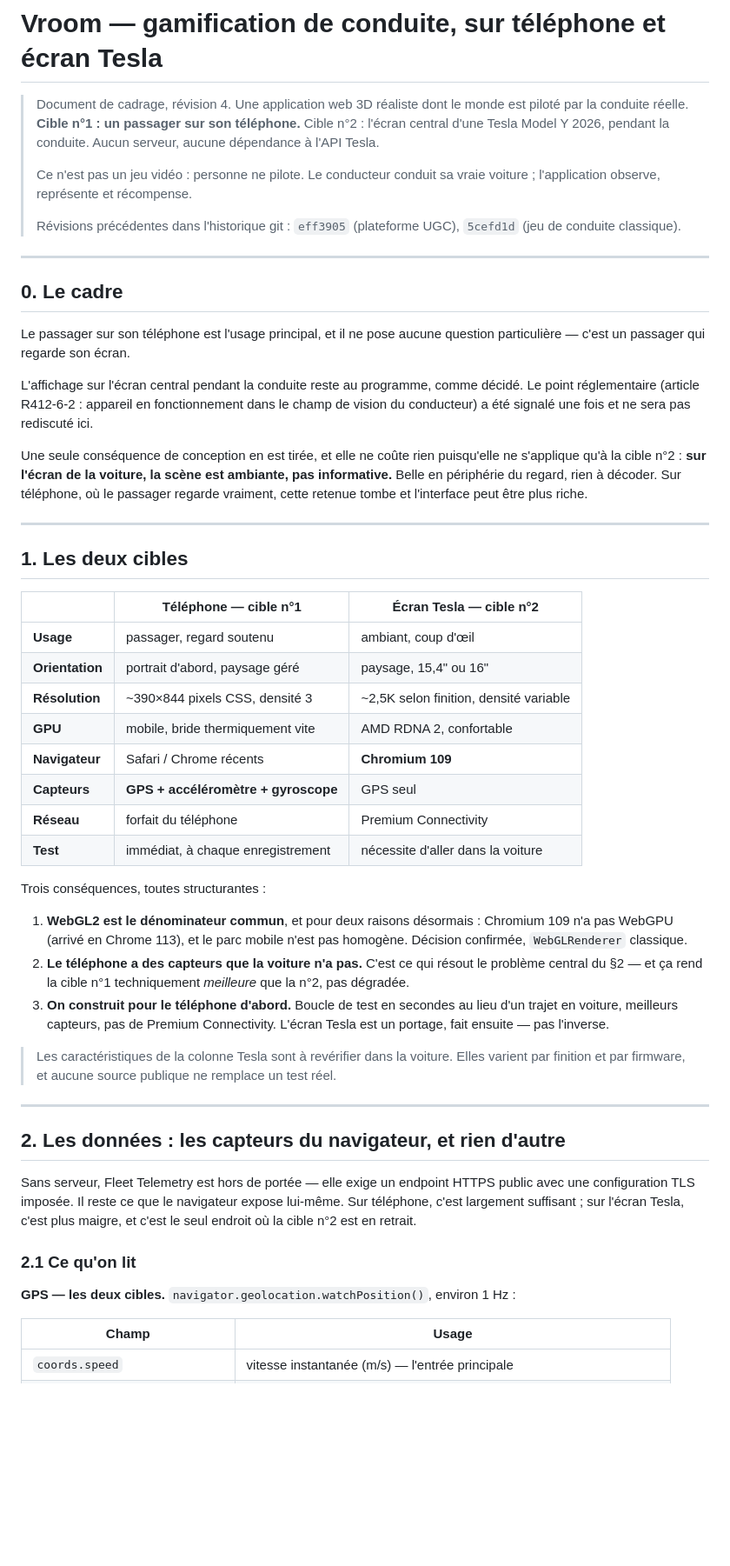
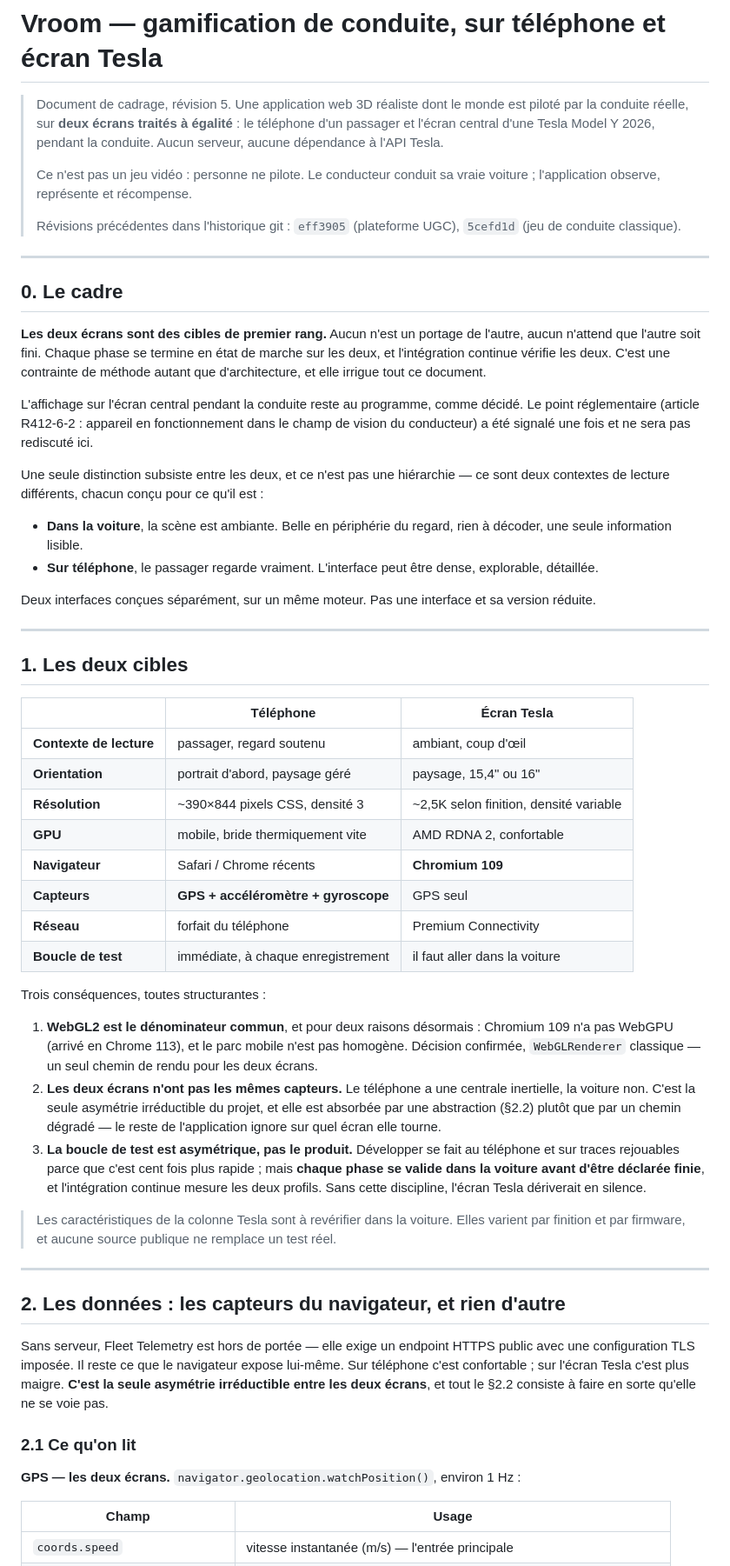
Before and after one commit to piascwal/vroom, a Markdown page: docs/plan-tesla-3d.md, the part around one of its changes. Shown at 87% size. Drawn GitHub-style; blank space fills up the shorter version.

```diff
--- a/docs/plan-tesla-3d.md
+++ b/docs/plan-tesla-3d.md
@@ -1,9 +1,9 @@
 # Vroom — gamification de conduite, sur téléphone et écran Tesla
 
-> Document de cadrage, révision 4. Une application web 3D réaliste dont le monde est piloté
-> par la conduite réelle. **Cible n°1 : un passager sur son téléphone.** Cible n°2 : l'écran
-> central d'une Tesla Model Y 2026, pendant la conduite. Aucun serveur, aucune dépendance à
-> l'API Tesla.
+> Document de cadrage, révision 5. Une application web 3D réaliste dont le monde est piloté
+> par la conduite réelle, sur **deux écrans traités à égalité** : le téléphone d'un passager
+> et l'écran central d'une Tesla Model Y 2026, pendant la conduite. Aucun serveur, aucune
+> dépendance à l'API Tesla.
 >
 > Ce n'est pas un jeu vidéo : personne ne pilote. Le conducteur conduit sa vraie voiture ;
 > l'application observe, représente et récompense.
@@ -15,43 +15,54 @@
 
 ## 0. Le cadre
 
-Le passager sur son téléphone est l'usage principal, et il ne pose aucune question
-particulière — c'est un passager qui regarde son écran.
+**Les deux écrans sont des cibles de premier rang.** Aucun n'est un portage de l'autre, aucun
+n'attend que l'autre soit fini. Chaque phase se termine en état de marche sur les deux, et
+l'intégration continue vérifie les deux. C'est une contrainte de méthode autant que
+d'architecture, et elle irrigue tout ce document.
 
 L'affichage sur l'écran central pendant la conduite reste au programme, comme décidé. Le
 point réglementaire (article R412-6-2 : appareil en fonctionnement dans le champ de vision du
 conducteur) a été signalé une fois et ne sera pas rediscuté ici.
 
-Une seule conséquence de conception en est tirée, et elle ne coûte rien puisqu'elle ne
-s'applique qu'à la cible n°2 : **sur l'écran de la voiture, la scène est ambiante, pas
-informative.** Belle en périphérie du regard, rien à décoder. Sur téléphone, où le passager
-regarde vraiment, cette retenue tombe et l'interface peut être plus riche.
+Une seule distinction subsiste entre les deux, et ce n'est pas une hiérarchie — ce sont deux
+contextes de lecture différents, chacun conçu pour ce qu'il est :
+
+- **Dans la voiture**, la scène est ambiante. Belle en périphérie du regard, rien à décoder,
+  une seule information lisible.
+- **Sur téléphone**, le passager regarde vraiment. L'interface peut être dense, explorable,
+  détaillée.
+
+Deux interfaces conçues séparément, sur un même moteur. Pas une interface et sa version
+réduite.
 
 ---
 
 ## 1. Les deux cibles
 
-|  | **Téléphone** — cible n°1 | **Écran Tesla** — cible n°2 |
+|  | **Téléphone** | **Écran Tesla** |
 |---|---|---|
-| **Usage** | passager, regard soutenu | ambiant, coup d'œil |
+| **Contexte de lecture** | passager, regard soutenu | ambiant, coup d'œil |
 | **Orientation** | portrait d'abord, paysage géré | paysage, 15,4" ou 16" |
 | **Résolution** | ~390×844 pixels CSS, densité 3 | ~2,5K selon finition, densité variable |
 | **GPU** | mobile, bride thermiquement vite | AMD RDNA 2, confortable |
 | **Navigateur** | Safari / Chrome récents | **Chromium 109** |
 | **Capteurs** | **GPS + accéléromètre + gyroscope** | GPS seul |
 | **Réseau** | forfait du téléphone | Premium Connectivity |
-| **Test** | immédiat, à chaque enregistrement | nécessite d'aller dans la voiture |
+| **Boucle de test** | immédiate, à chaque enregistrement | il faut aller dans la voiture |
 
 Trois conséquences, toutes structurantes :
 
 1. **WebGL2 est le dénominateur commun**, et pour deux raisons désormais : Chromium 109 n'a
    pas WebGPU (arrivé en Chrome 113), et le parc mobile n'est pas homogène. Décision confirmée,
-   `WebGLRenderer` classique.
-2. **Le téléphone a des capteurs que la voiture n'a pas.** C'est ce qui résout le problème
-   central du §2 — et ça rend la cible n°1 techniquement *meilleure* que la n°2, pas dégradée.
-3. **On construit pour le téléphone d'abord.** Boucle de test en secondes au lieu d'un trajet
-   en voiture, meilleurs capteurs, pas de Premium Connectivity. L'écran Tesla est un portage,
-   fait ensuite — pas l'inverse.
+   `WebGLRenderer` classique — un seul chemin de rendu pour les deux écrans.
+2. **Les deux écrans n'ont pas les mêmes capteurs.** Le téléphone a une centrale inertielle,
+   la voiture non. C'est la seule asymétrie irréductible du projet, et elle est absorbée par
+   une abstraction (§2.2) plutôt que par un chemin dégradé — le reste de l'application ignore
+   sur quel écran elle tourne.
+3. **La boucle de test est asymétrique, pas le produit.** Développer se fait au téléphone et
+   sur traces rejouables parce que c'est cent fois plus rapide ; mais **chaque phase se
+   valide dans la voiture avant d'être déclarée finie**, et l'intégration continue mesure les
+   deux profils. Sans cette discipline, l'écran Tesla dériverait en silence.
 
 > Les caractéristiques de la colonne Tesla sont à revérifier dans la voiture. Elles varient
 > par finition et par firmware, et aucune source publique ne remplace un test réel.
@@ -61,13 +72,14 @@ Trois conséquences, toutes structurantes :
 ## 2. Les données : les capteurs du navigateur, et rien d'autre
 
 Sans serveur, Fleet Telemetry est hors de portée — elle exige un endpoint HTTPS public avec
-une configuration TLS imposée. Il reste ce que le navigateur expose lui-même. Sur téléphone,
-c'est largement suffisant ; sur l'écran Tesla, c'est plus maigre, et c'est le seul endroit où
-la cible n°2 est en retrait.
+une configuration TLS imposée. Il reste ce que le navigateur expose lui-même. Sur téléphone
+c'est confortable ; sur l'écran Tesla c'est plus maigre. **C'est la seule asymétrie
+irréductible entre les deux écrans**, et tout le §2.2 consiste à faire en sorte qu'elle ne se
+voie pas.
 
 ### 2.1 Ce qu'on lit
 
-**GPS — les deux cibles.** `navigator.geolocation.watchPosition()`, environ 1 Hz :
+**GPS — les deux écrans.** `navigator.geolocation.watchPosition()`, environ 1 Hz :
 
 | Champ | Usage |
 |---|---|
```
Also changed, not shown: other parts of docs/plan-tesla-3d.md (+104 -60 lines).
